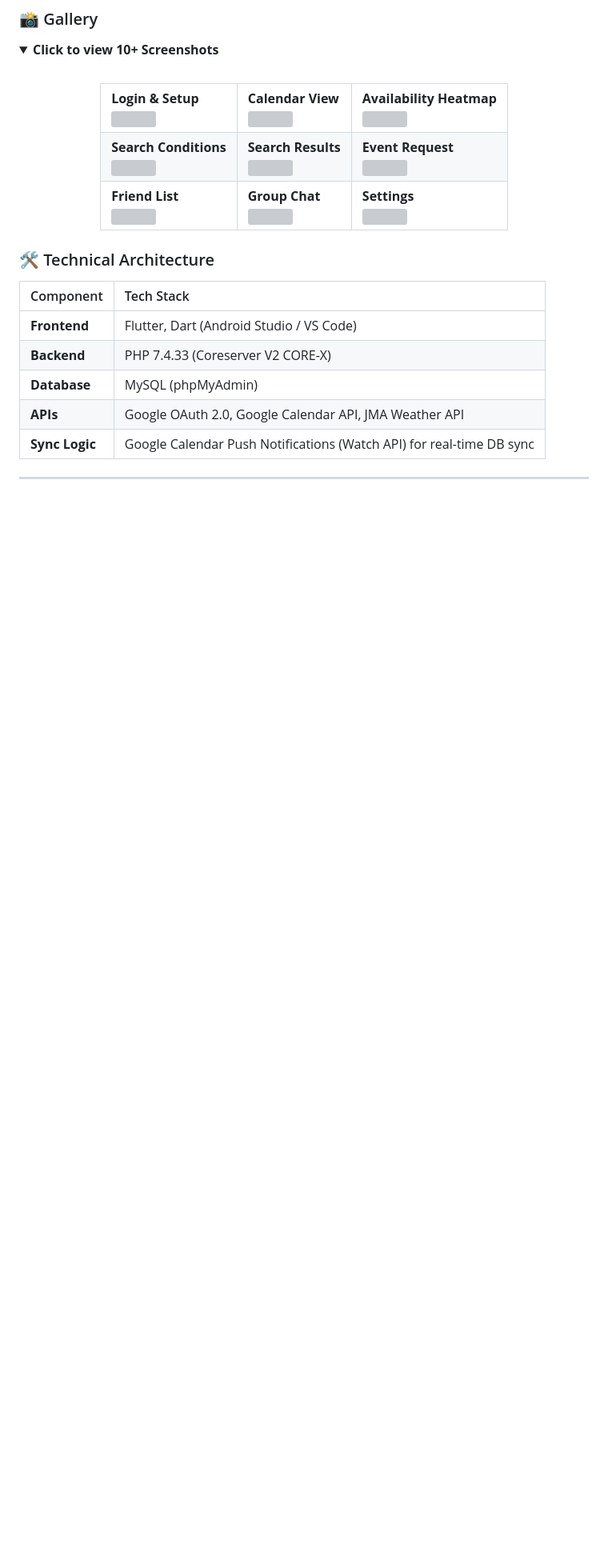
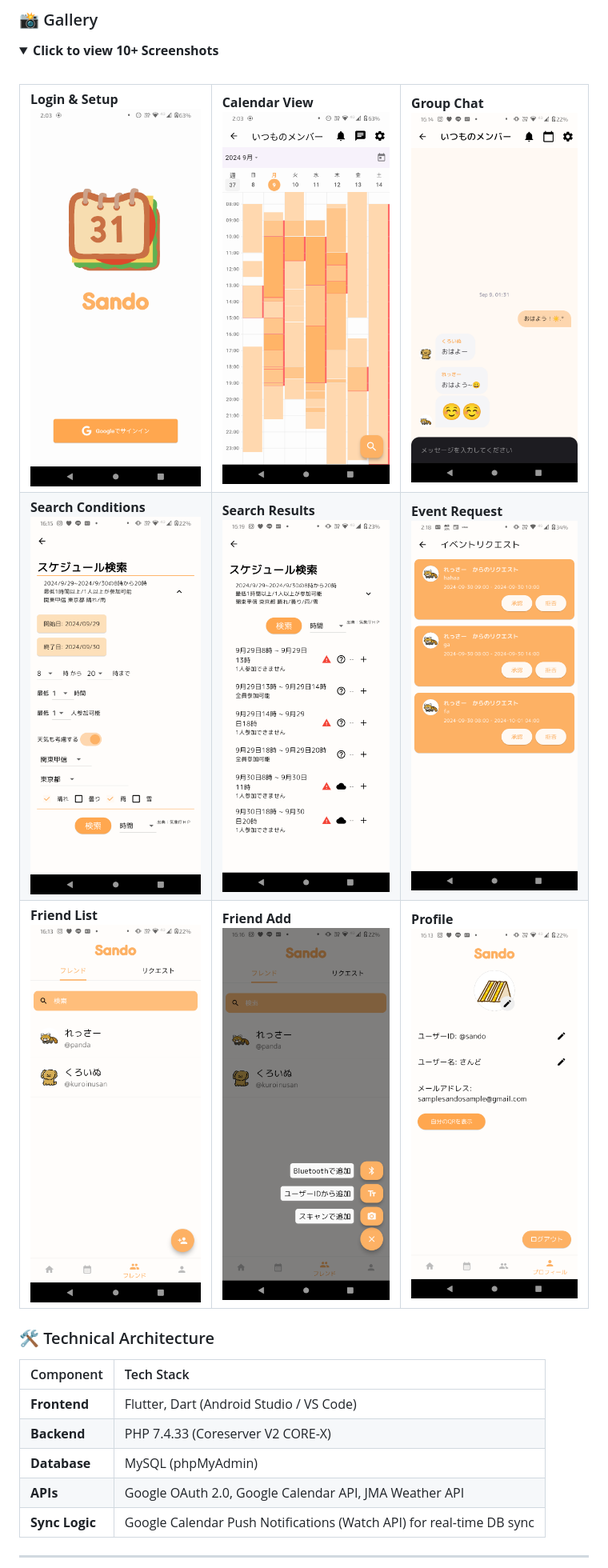
Before and after one commit to JOIMathProject/calendar_sharing, a Markdown page: README.md, the part around one of its changes. Shown at 80% size. Rendered like a GitHub page; folded sections open; blank space fills up the shorter version; grey boxes are pictures that could not be loaded.

Commit message:
Update images and links in README.md

```diff
--- a/README.md
+++ b/README.md
@@ -38,19 +48,19 @@ It balances **convenience** with **privacy**. Users can share their free/busy st
   <div align="center">
     <table>
       <tr>
-        <td><b>Login & Setup</b><br/><img src="LINK_IMG_1" width="250"/></td>
-        <td><b>Calendar View</b><br/><img src="LINK_IMG_2" width="250"/></td>
-        <td><b>Availability Heatmap</b><br/><img src="LINK_IMG_3" width="250"/></td>
+        <td><b>Login & Setup</b><br/><img src="Images/Login.png" width="250"/></td>
+        <td><b>Calendar View</b><br/><img src="Images/Calendar.png" width="250"/></td>
+        <td><b>Group Chat</b><br/><img src="Images/Chat.png" width="250"/></td>
       </tr>
       <tr>
-        <td><b>Search Conditions</b><br/><img src="LINK_IMG_4" width="250"/></td>
-        <td><b>Search Results</b><br/><img src="LINK_IMG_5" width="250"/></td>
-        <td><b>Event Request</b><br/><img src="LINK_IMG_6" width="250"/></td>
+        <td><b>Search Conditions</b><br/><img src="Images/ScheduleSearch_open.png" width="250"/></td>
+        <td><b>Search Results</b><br/><img src="Images/ScheduleSearchResult.png" width="250"/></td>
+        <td><b>Event Request</b><br/><img src="Images/EventRequest.png" width="250"/></td>
       </tr>
       <tr>
-        <td><b>Friend List</b><br/><img src="LINK_IMG_7" width="250"/></td>
-        <td><b>Group Chat</b><br/><img src="LINK_IMG_8" width="250"/></td>
-        <td><b>Settings</b><br/><img src="LINK_IMG_9" width="250"/></td>
+        <td><b>Friend List</b><br/><img src="Images/FriendList.png" width="250"/></td>
+        <td><b>Friend Add</b><br/><img src="Images/FriendRequest.png" width="250"/></td>
+        <td><b>Profile</b><br/><img src="Images/Profile.png" width="250"/></td>
       </tr>
     </table>
   </div>
```
Also changed, not shown: other parts of README.md (+11 -1 lines).
